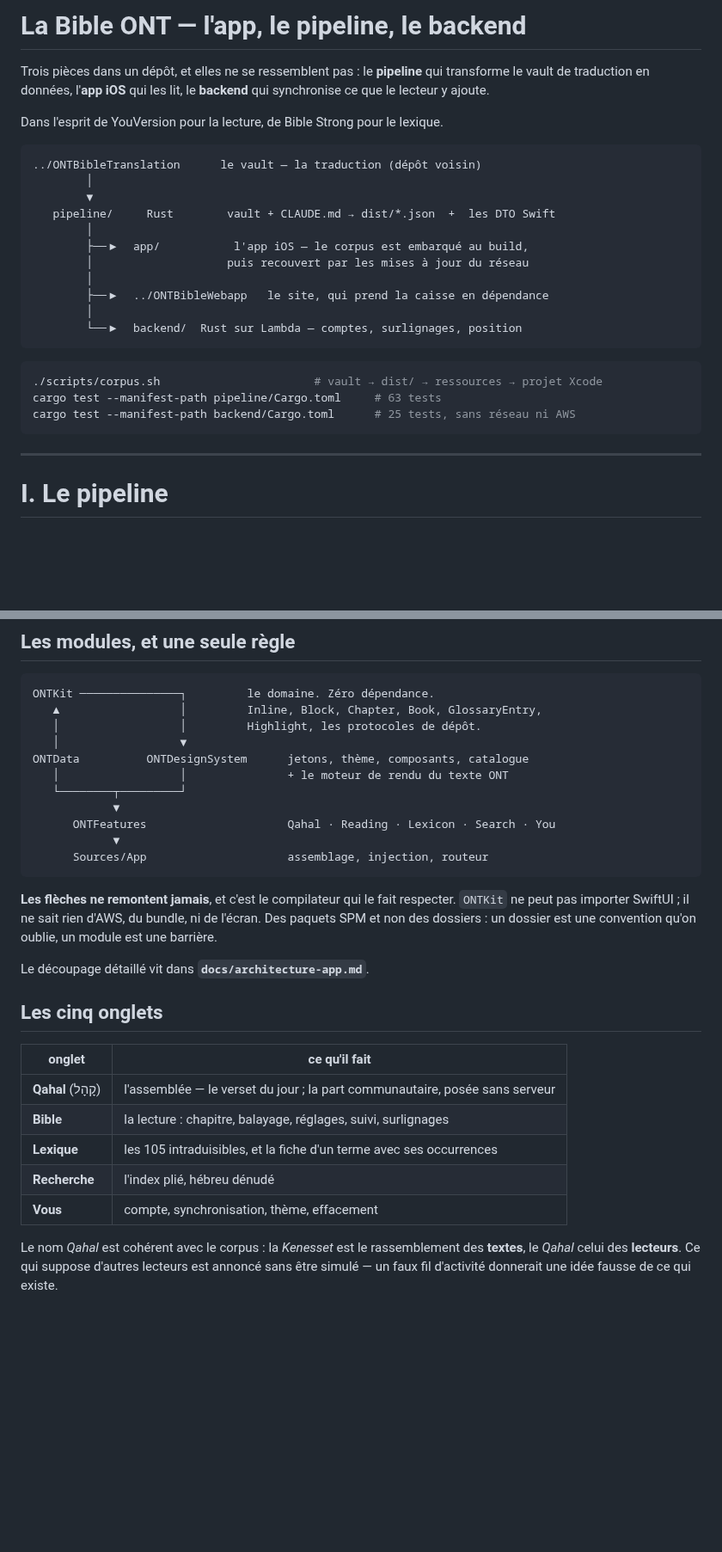
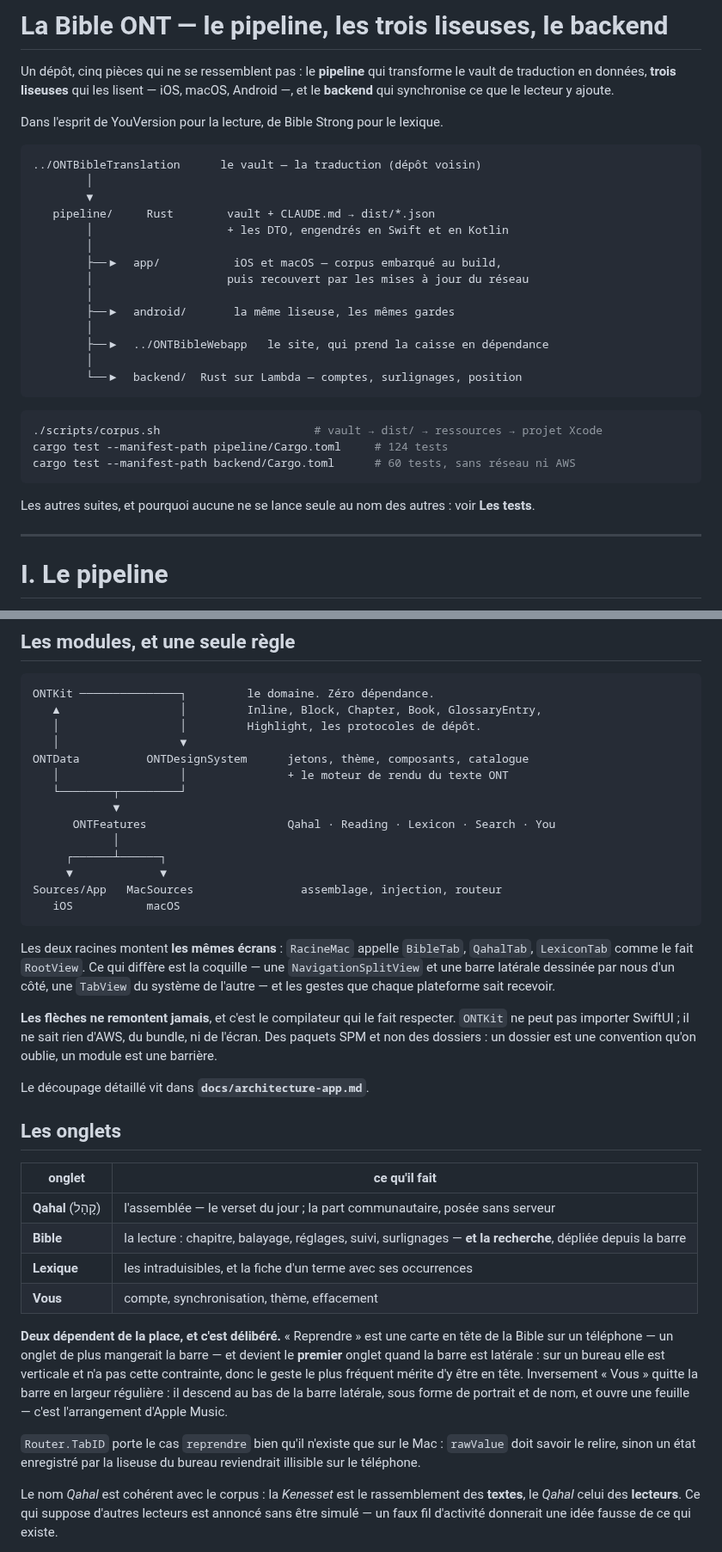
Before and after one commit to ONTBible/ONTBibleApp, a Markdown page: README.md, 2 parts joined by grey strips. Shown at 86% size. Drawn GitHub-style; blank space fills up the shorter version.

````diff
--- a/README.md
+++ b/README.md
@@ -1,8 +1,8 @@
-# La Bible ONT — l'app, le pipeline, le backend
+# La Bible ONT — le pipeline, les trois liseuses, le backend
 
-Trois pièces dans un dépôt, et elles ne se ressemblent pas : le **pipeline** qui
-transforme le vault de traduction en données, l'**app iOS** qui les lit, le
-**backend** qui synchronise ce que le lecteur y ajoute.
+Un dépôt, cinq pièces qui ne se ressemblent pas : le **pipeline** qui transforme
+le vault de traduction en données, **trois liseuses** qui les lisent — iOS,
+macOS, Android —, et le **backend** qui synchronise ce que le lecteur y ajoute.
 
 Dans l'esprit de YouVersion pour la lecture, de Bible Strong pour le lexique.
 
@@ -10,10 +10,13 @@ Dans l'esprit de YouVersion pour la lecture, de Bible Strong pour le lexique.
 ../ONTBibleTranslation      le vault — la traduction (dépôt voisin)
         │
         ▼
-   pipeline/     Rust        vault + CLAUDE.md → dist/*.json  +  les DTO Swift
+   pipeline/     Rust        vault + CLAUDE.md → dist/*.json
+        │                    + les DTO, engendrés en Swift et en Kotlin
         │
-        ├──▶  app/           l'app iOS — le corpus est embarqué au build,
+        ├──▶  app/           iOS et macOS — corpus embarqué au build,
         │                    puis recouvert par les mises à jour du réseau
+        │
+        ├──▶  android/       la même liseuse, les mêmes gardes
         │
         ├──▶  ../ONTBibleWebapp   le site, qui prend la caisse en dépendance
         │
@@ -22,9 +25,12 @@ Dans l'esprit de YouVersion pour la lecture, de Bible Strong pour le lexique.
 
 ```bash
 ./scripts/corpus.sh                       # vault → dist/ → ressources → projet Xcode
-cargo test --manifest-path pipeline/Cargo.toml     # 63 tests
-cargo test --manifest-path backend/Cargo.toml      # 25 tests, sans réseau ni AWS
+cargo test --manifest-path pipeline/Cargo.toml     # 124 tests
+cargo test --manifest-path backend/Cargo.toml      # 60 tests, sans réseau ni AWS
 ```
+
+Les autres suites, et pourquoi aucune ne se lance seule au nom des autres :
+voir **Les tests**.
 
 ---
 
@@ -223,9 +229,18 @@ ONTData          ONTDesignSystem      jetons, thème, composants, catalogue
    └────────┬─────────┘
             ▼
       ONTFeatures                     Qahal · Reading · Lexicon · Search · You
-            ▼
-      Sources/App                     assemblage, injection, routeur
+            │
+     ┌──────┴──────┐
+     ▼             ▼
+Sources/App   MacSources                assemblage, injection, routeur
+   iOS           macOS
 ```
+
+Les deux racines montent **les mêmes écrans** : `RacineMac` appelle `BibleTab`,
+`QahalTab`, `LexiconTab` comme le fait `RootView`. Ce qui diffère est la
+coquille — une `NavigationSplitView` et une barre latérale dessinée par nous
+d'un côté, une `TabView` du système de l'autre — et les gestes que chaque
+plateforme sait recevoir.
 
 **Les flèches ne remontent jamais**, et c'est le compilateur qui le fait
 respecter. `ONTKit` ne peut pas importer SwiftUI ; il ne sait rien d'AWS, du
@@ -234,15 +249,26 @@ convention qu'on oublie, un module est une barrière.
 
 Le découpage détaillé vit dans **`docs/architecture-app.md`**.
 
-## Les cinq onglets
+## Les onglets
 
 | onglet | ce qu'il fait |
 |---|---|
 | **Qahal** (קָהָל) | l'assemblée — le verset du jour ; la part communautaire, posée sans serveur |
-| **Bible** | la lecture : chapitre, balayage, réglages, suivi, surlignages |
-| **Lexique** | les 105 intraduisibles, et la fiche d'un terme avec ses occurrences |
-| **Recherche** | l'index plié, hébreu dénudé |
+| **Bible** | la lecture : chapitre, balayage, réglages, suivi, surlignages — **et la recherche**, dépliée depuis la barre |
+| **Lexique** | les intraduisibles, et la fiche d'un terme avec ses occurrences |
 | **Vous** | compte, synchronisation, thème, effacement |
+
+**Deux dépendent de la place, et c'est délibéré.** « Reprendre » est une carte
+en tête de la Bible sur un téléphone — un onglet de plus mangerait la barre —
+et devient le **premier** onglet quand la barre est latérale : sur un bureau
+elle est verticale et n'a pas cette contrainte, donc le geste le plus fréquent
+mérite d'y être en tête. Inversement « Vous » quitte la barre en largeur
+régulière : il descend au bas de la barre latérale, sous forme de portrait et
+de nom, et ouvre une feuille — c'est l'arrangement d'Apple Music.
+
+`Router.TabID` porte le cas `reprendre` bien qu'il n'existe que sur le Mac :
+`rawValue` doit savoir le relire, sinon un état enregistré par la liseuse du
+bureau reviendrait illisible sur le téléphone.
 
 Le nom *Qahal* est cohérent avec le corpus : la *Kenesset* est le rassemblement
 des **textes**, le *Qahal* celui des **lecteurs**. Ce qui suppose d'autres
````
Also changed, not shown: other parts of README.md (+103 -28 lines).
